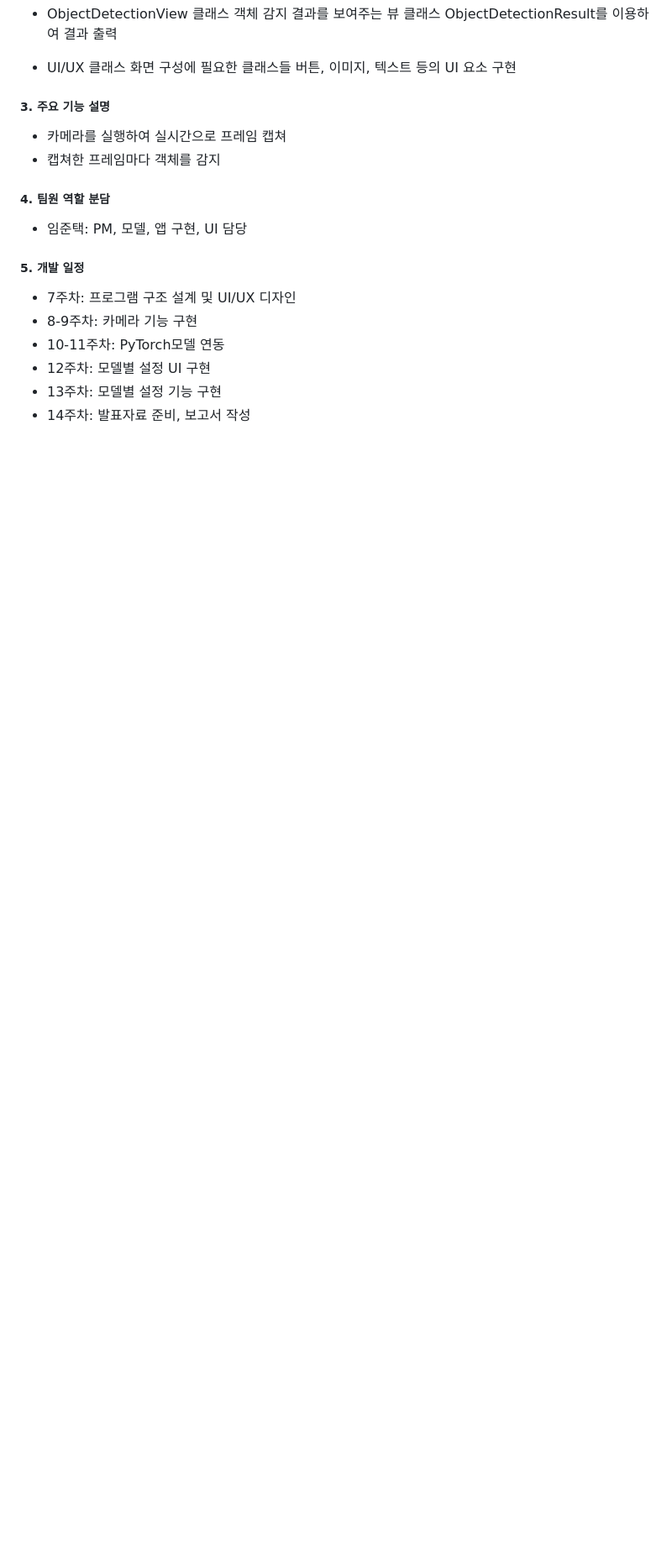
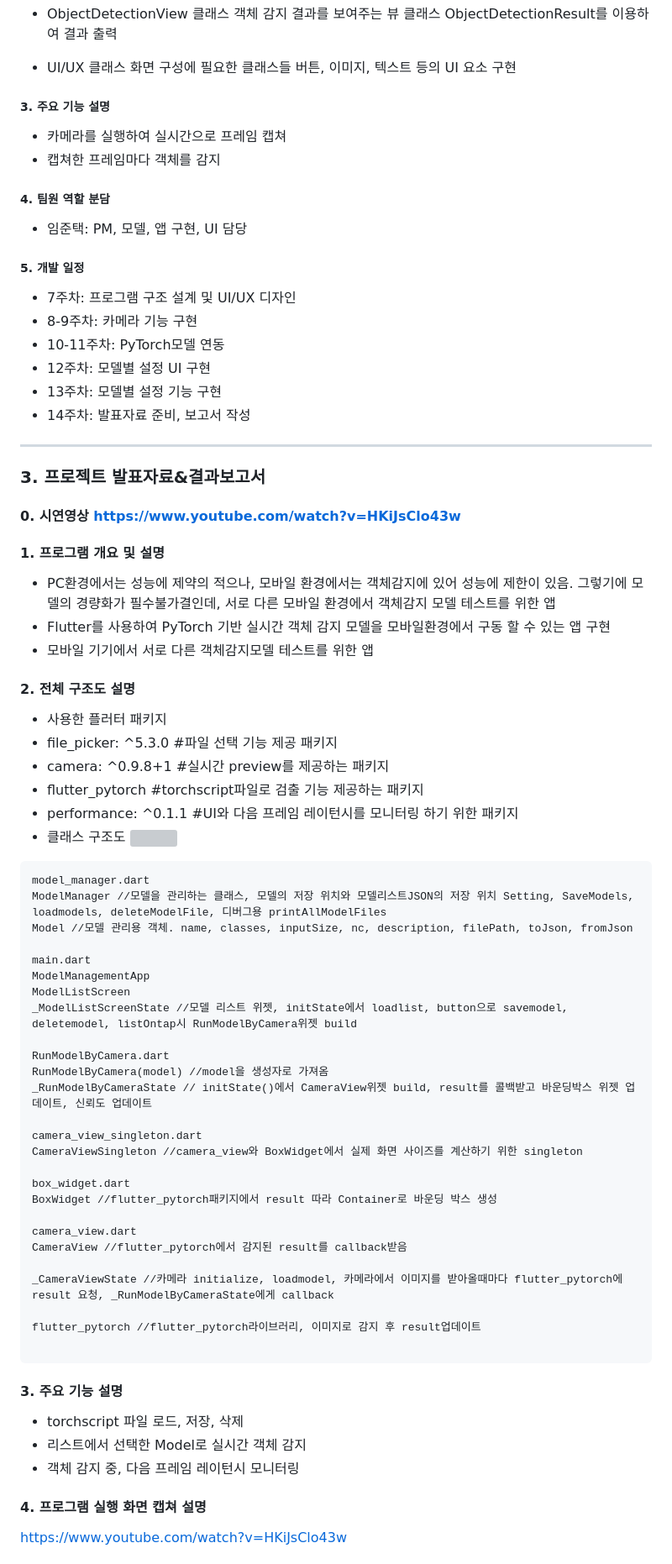
Before and after one commit to rage147-OwO/2023SpringFlutter, a Markdown page: README.md, the part around one of its changes. Shown at 84% size. Rendered like a GitHub page; blank space fills up the shorter version; grey boxes are pictures that could not be loaded.

````diff
--- a/README.md
+++ b/README.md
@@ -100,30 +97,57 @@ ObjectDetectionResult를 이용하여 결과 출력
 
 
 
+------------
+### 3. 프로젝트 발표자료&결과보고서
+#### 0. 시연영상 https://www.youtube.com/watch?v=HKiJsClo43w
+#### 1. 프로그램 개요 및 설명
+- PC환경에서는 성능에 제약의 적으나, 모바일 환경에서는 객체감지에 있어 성능에 제한이 있음. 그렇기에 모델의 경량화가 필수불가결인데, 서로 다른 모바일 환경에서 객체감지 모델 테스트를 위한 앱
+- Flutter를 사용하여 PyTorch 기반 실시간 객체 감지 모델을 모바일환경에서 구동 할 수 있는 앱 구현
+- 모바일 기기에서 서로 다른 객체감지모델 테스트를 위한 앱
 
+#### 2. 전체 구조도 설명
+- 사용한 플러터 패키지
+ - file_picker: ^5.3.0 #파일 선택 기능 제공 패키지
+ - camera: ^0.9.8+1 #실시간 preview를 제공하는 패키지
+ - flutter_pytorch #torchscript파일로 검출 기능 제공하는 패키지
+  - performance: ^0.1.1 #UI와 다음 프레임 레이턴시를 모니터링 하기 위한 패키지
+- 클래스 구조도
+![](https://raw.githubusercontent.com/rage147-OwO/2023SpringFlutter/main/classUML.svg?token=GHSAT0AAAAAACBC3VJXMNE464BTIID7RS6EZDLTTFA)
 
+```
+model_manager.dart
+ModelManager //모델을 관리하는 클래스, 모델의 저장 위치와 모델리스트JSON의 저장 위치 Setting, SaveModels, loadmodels, deleteModelFile, 디버그용 printAllModelFiles
+Model //모델 관리용 객체. name, classes, inputSize, nc, description, filePath, toJson, fromJson
 
+main.dart
+ModelManagementApp
+ModelListScreen
+_ModelListScreenState //모델 리스트 위젯, initState에서 loadlist, button으로 savemodel, deletemodel, listOntap시 RunModelByCamera위젯 build
 
+RunModelByCamera.dart
+RunModelByCamera(model) //model을 생성자로 가져옴
+_RunModelByCameraState // initState()에서 CameraView위젯 build, result를 콜백받고 바운딩박스 위젯 업데이트, 신뢰도 업데이트
 
+camera_view_singleton.dart
+CameraViewSingleton //camera_view와 BoxWidget에서 실제 화면 사이즈를 계산하기 위한 singleton
 
+box_widget.dart
+BoxWidget //flutter_pytorch패키지에서 result 따라 Container로 바운딩 박스 생성
 
+camera_view.dart
+CameraView //flutter_pytorch에서 감지된 result를 callback받음
 
+_CameraViewState //카메라 initialize, loadmodel, 카메라에서 이미지를 받아올때마다 flutter_pytorch에 result 요청, _RunModelByCameraState에게 callback
 
+flutter_pytorch //flutter_pytorch라이브러리, 이미지로 감지 후 result업데이트
 
+```
 
+#### 3. 주요 기능 설명
+- torchscript 파일 로드, 저장, 삭제
+- 리스트에서 선택한 Model로 실시간 객체 감지
+- 객체 감지 중, 다음 프레임 레이턴시 모니터링
 
+#### 4. 프로그램 실행 화면 캡쳐 설명
+https://www.youtube.com/watch?v=HKiJsClo43w
 
-
-
-
-
-
-
-
-
-
-
-
-
-
-
````
Also changed, not shown: other parts of README.md (+6 -29 lines).
